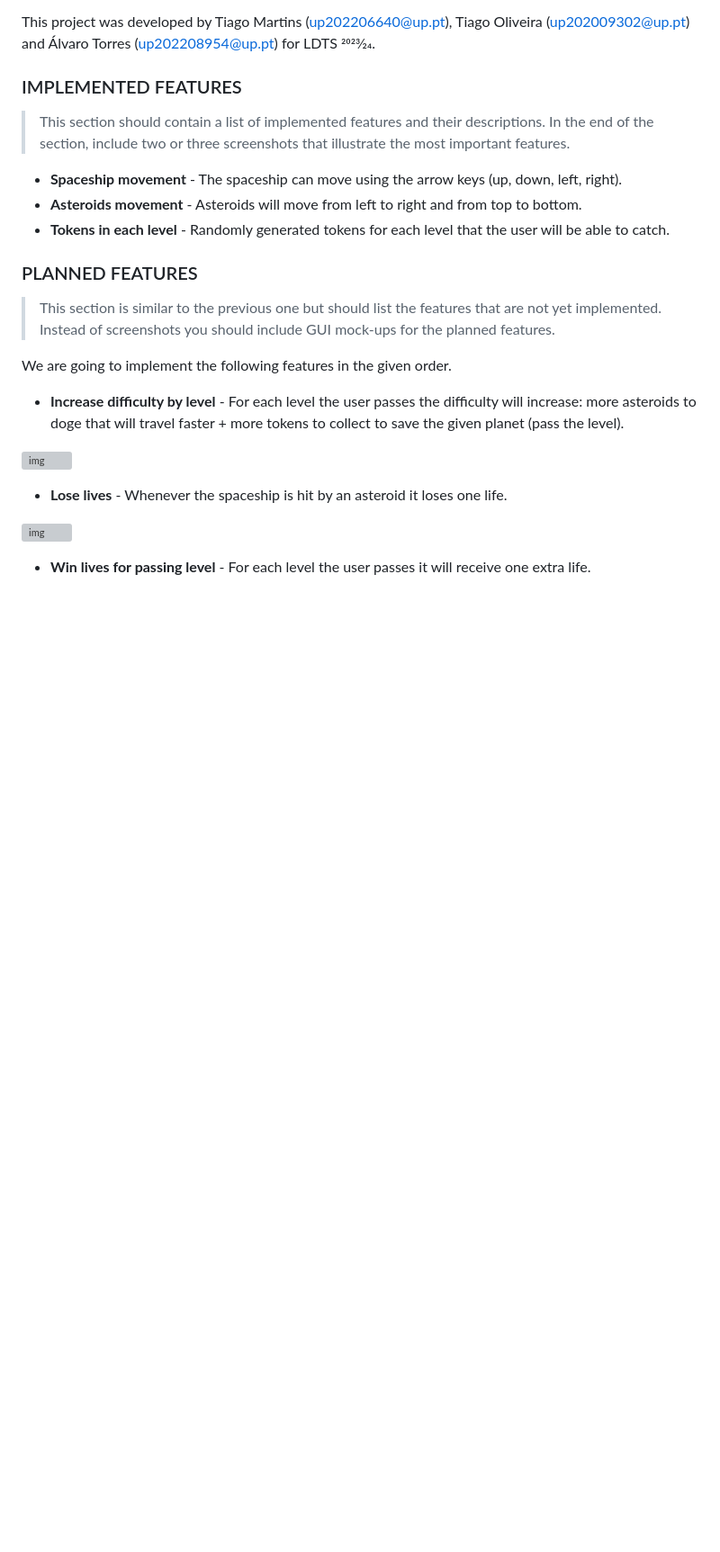
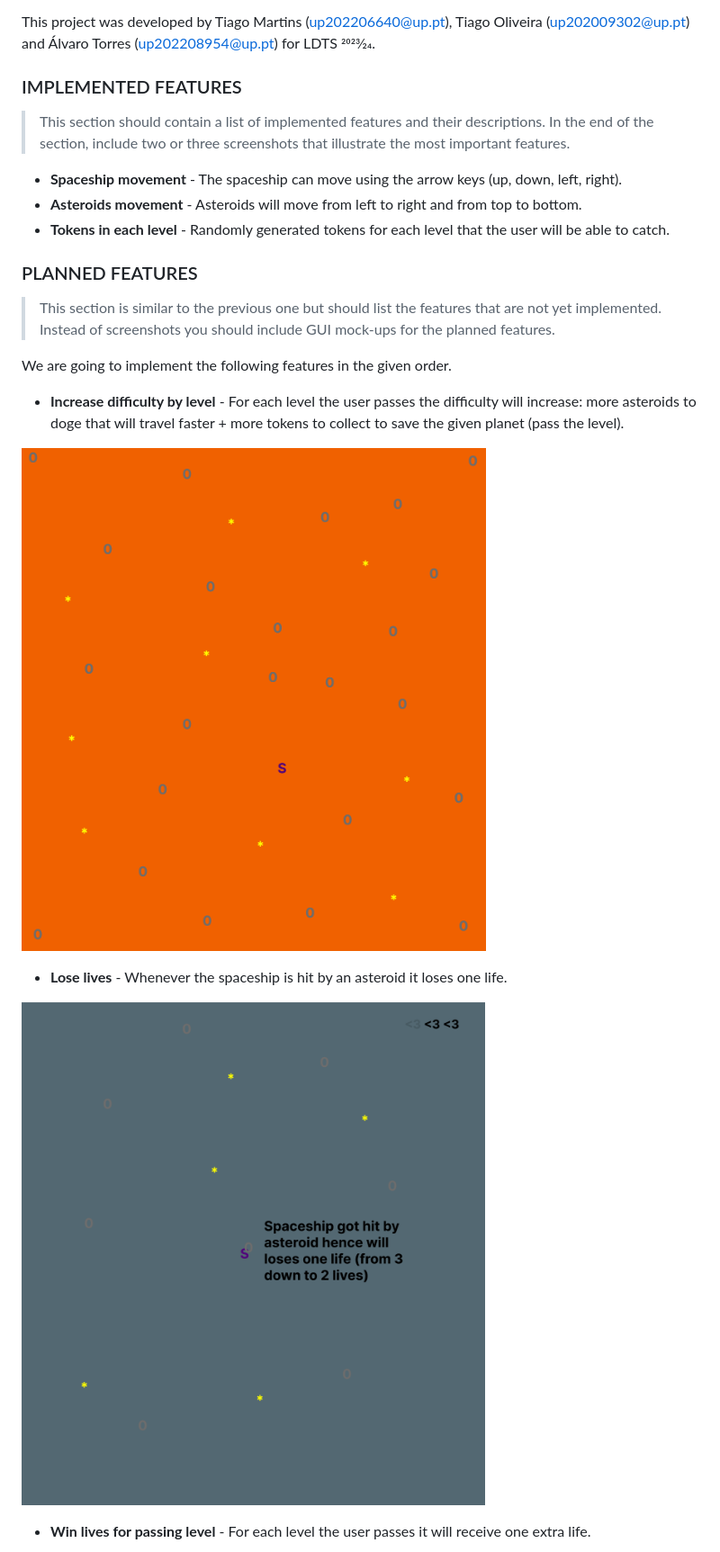
Before and after one commit to FEUP-LDTS-2023/project-l11gr01, a Markdown page: docs/README.md, the part around one of its changes. Shown at 90% size. Drawn GitHub-style; blank space fills up the shorter version; grey boxes are pictures that could not be loaded.

Commit message:
minor changes to README.md

```diff
--- a/docs/README.md
+++ b/docs/README.md
@@ -24,11 +24,11 @@ We are going to implement the following features in the given order.
 
 - **Increase difficulty by level** - For each level the user passes the difficulty will increase: more asteroids to doge that will travel faster + more tokens to collect to save the given planet (pass the level).
 
-![img](docs/images/increasedifficulty.png)
+![img](images/increasedifficulty.png)
 
 - **Lose lives** - Whenever the spaceship is hit by an asteroid it loses one life.
 
-![img](docs/images/loselife.png)
+![img](images/loselife.png)
 
 - **Win lives for passing level** - For each level the user passes it will receive one extra life.
 
```
Also changed, not shown: other parts of docs/README.md (+2 -2 lines).
